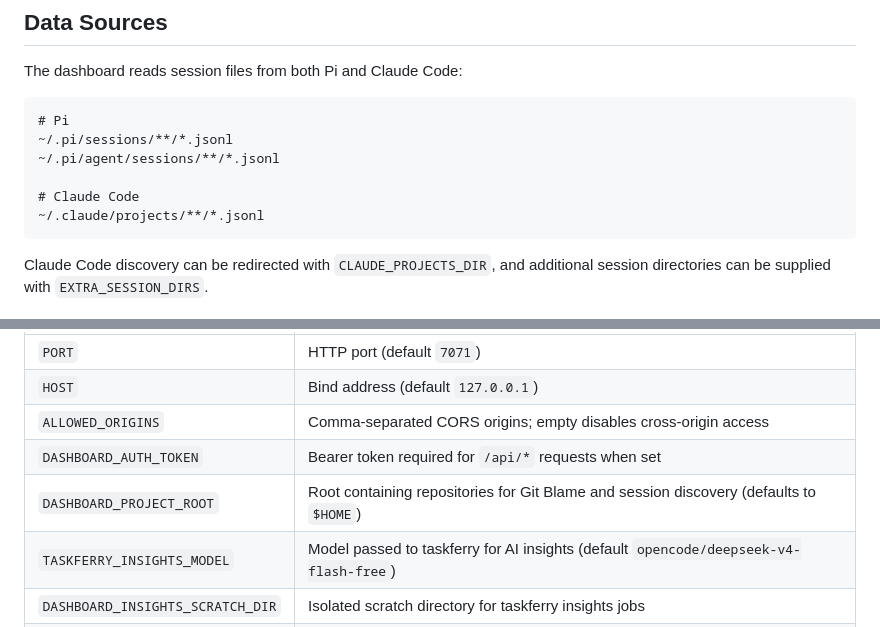
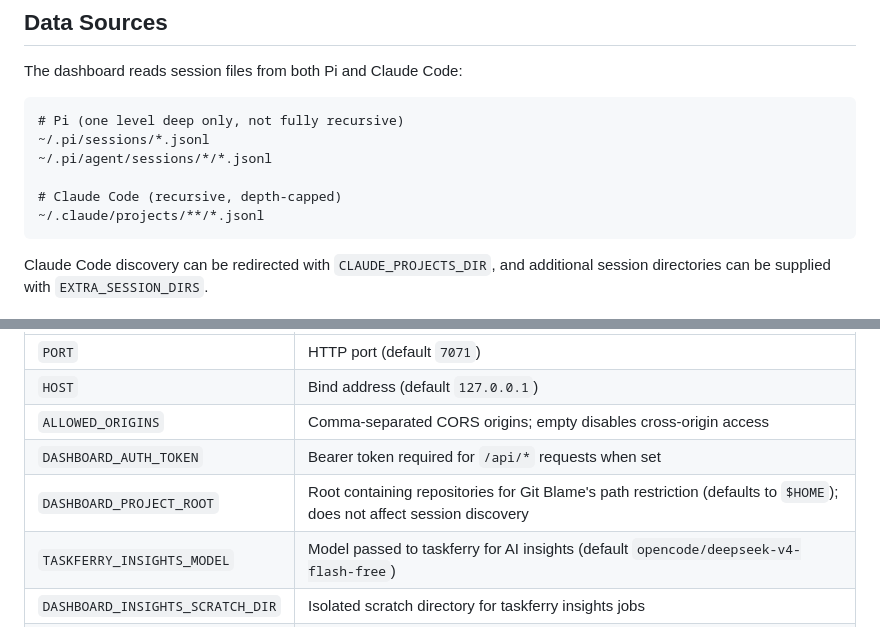
Before and after one commit to jeremysball/token-burn-dashboard, a Markdown page: README.md, 2 parts joined by grey strips. GitHub-like rendering.

````diff
--- a/README.md
+++ b/README.md
@@ -196,11 +196,11 @@ tests/
 The dashboard reads session files from both Pi and Claude Code:
 
 ```text
-# Pi
-~/.pi/sessions/**/*.jsonl
-~/.pi/agent/sessions/**/*.jsonl
+# Pi (one level deep only, not fully recursive)
+~/.pi/sessions/*.jsonl
+~/.pi/agent/sessions/*/*.jsonl
 
-# Claude Code
+# Claude Code (recursive, depth-capped)
 ~/.claude/projects/**/*.jsonl
 ```
 
@@ -221,7 +221,7 @@ unset.
 | `HOST` | Bind address (default `127.0.0.1`) |
 | `ALLOWED_ORIGINS` | Comma-separated CORS origins; empty disables cross-origin access |
 | `DASHBOARD_AUTH_TOKEN` | Bearer token required for `/api/*` requests when set |
-| `DASHBOARD_PROJECT_ROOT` | Root containing repositories for Git Blame and session discovery (defaults to `$HOME`) |
+| `DASHBOARD_PROJECT_ROOT` | Root containing repositories for Git Blame's path restriction (defaults to `$HOME`); does not affect session discovery |
 | `TASKFERRY_INSIGHTS_MODEL` | Model passed to taskferry for AI insights (default `opencode/deepseek-v4-flash-free`) |
 | `DASHBOARD_INSIGHTS_SCRATCH_DIR` | Isolated scratch directory for taskferry insights jobs |
 | `EXTRA_SESSION_DIRS` | Comma- or colon-separated additional session directories |
````
Also changed, not shown: dashboard/styles/README.md (+13 -9 lines).
